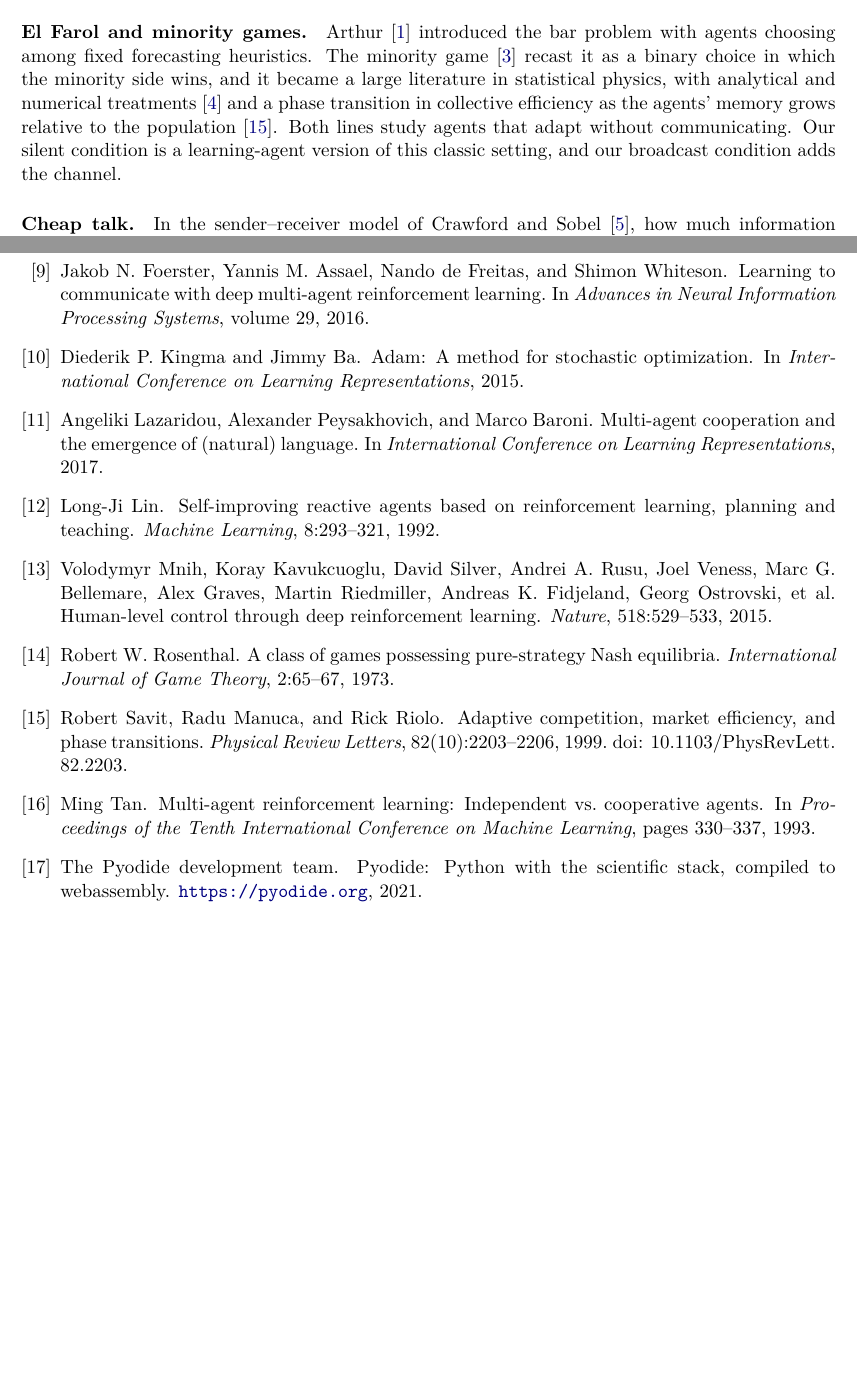
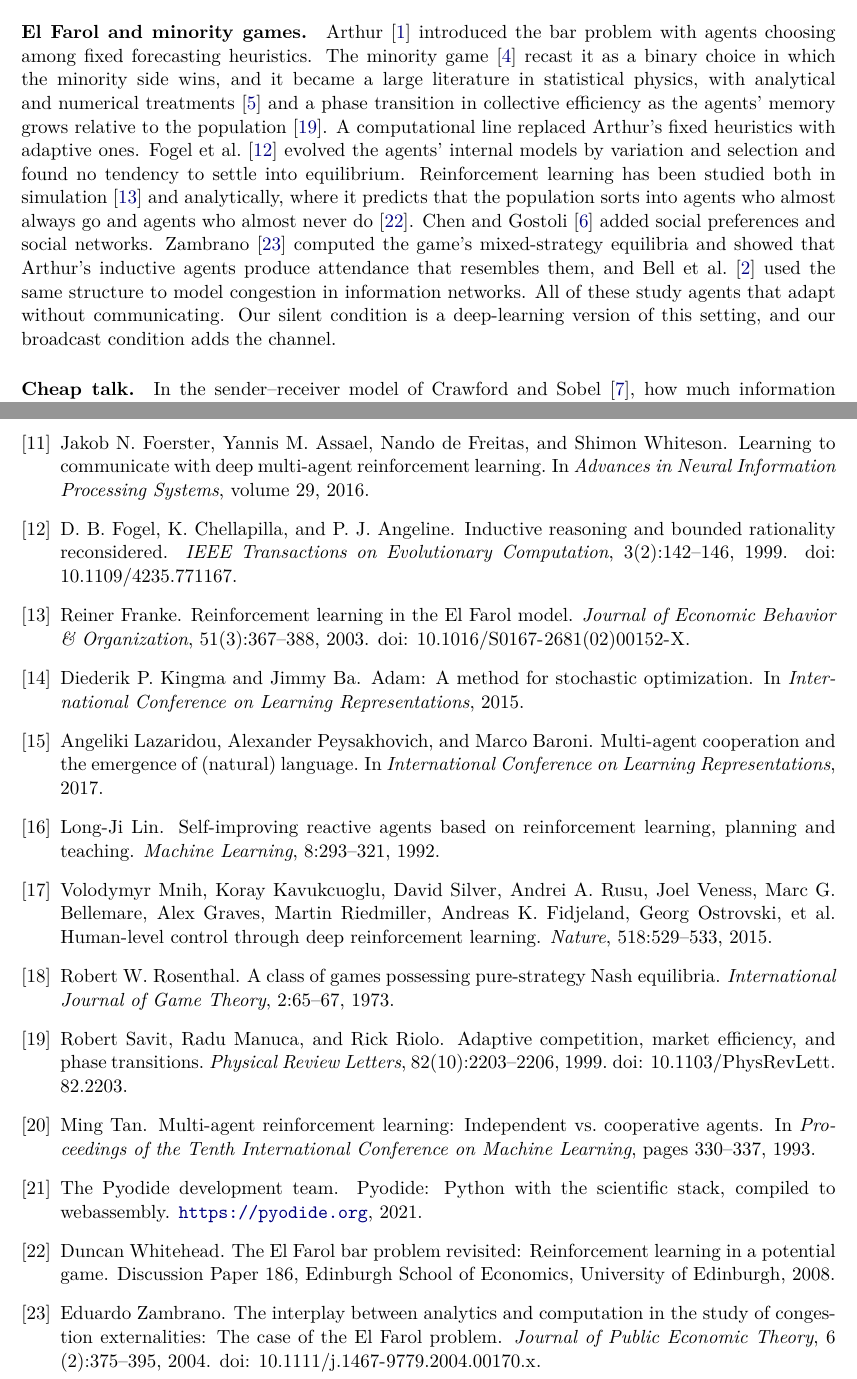
Before and after one commit to FABASTIC/ElFarolProblem, a LaTeX paper (paper/main.tex, which reads paper/refs.bib): two parts of pages 2 and 9 of 12, joined at a grey line, cut so that both start at the same text, the shorter picture padded with empty space. Compiled offline with pdfLaTeX.

Commit message:
paper: cite computational learning work on El Farol
Add Fogel, Chellapilla and Angeline (1999), Franke (2003), Whitehead
(2008), Chen and Gostoli (2017), Zambrano (2004) and Bell, Sethares and
Bucklew (2003). Each was checked against Crossref or RePEc, and each
one-line description against the paper's abstract where available.

Co-Authored-By: Claude Opus 5.5 <noreply@anthropic.com>

```diff
--- a/paper/main.tex
+++ b/paper/main.tex
@@ -47,7 +47,7 @@ We ask a simple empirical question: when every patron is an independent learning
 \section{Related work}
 
 \paragraph{El Farol and minority games.}
-\citet{arthur1994} introduced the bar problem with agents choosing among fixed forecasting heuristics. The minority game \citep{challet1997} recast it as a binary choice in which the minority side wins, and it became a large literature in statistical physics, with analytical and numerical treatments \citep{challet1998} and a phase transition in collective efficiency as the agents' memory grows relative to the population \citep{savit1999}. Both lines study agents that adapt without communicating. Our silent condition is a learning-agent version of this classic setting, and our broadcast condition adds the channel.
+\citet{arthur1994} introduced the bar problem with agents choosing among fixed forecasting heuristics. The minority game \citep{challet1997} recast it as a binary choice in which the minority side wins, and it became a large literature in statistical physics, with analytical and numerical treatments \citep{challet1998} and a phase transition in collective efficiency as the agents' memory grows relative to the population \citep{savit1999}. A computational line replaced Arthur's fixed heuristics with adaptive ones. \citet{fogel1999} evolved the agents' internal models by variation and selection and found no tendency to settle into equilibrium. Reinforcement learning has been studied both in simulation \citep{franke2003} and analytically, where it predicts that the population sorts into agents who almost always go and agents who almost never do \citep{whitehead2008}. \citet{chen2017} added social preferences and social networks. \citet{zambrano2004} computed the game's mixed-strategy equilibria and showed that Arthur's inductive agents produce attendance that resembles them, and \citet{bell2003} used the same structure to model congestion in information networks. All of these study agents that adapt without communicating. Our silent condition is a deep-learning version of this setting, and our broadcast condition adds the channel.
 
 \paragraph{Cheap talk.}
 In the sender--receiver model of \citet{crawford1982}, how much information costless messages can carry shrinks as the interests of sender and receiver diverge. A \emph{babbling} equilibrium, in which messages are ignored and carry no information, always exists \citep{farrell1996}. El Farol is a congestion game \citep{rosenthal1973}: every agent is both a sender and a receiver, and each benefits when the others are misled into staying home.
--- a/paper/refs.bib
+++ b/paper/refs.bib
@@ -144,3 +144,23 @@
   year    = {1999},
   doi     = {10.1103/PhysRevLett.82.2203}
 }
+
+@article{fogel1999,
+  author  = {Fogel, D. B. and Chellapilla, K. and Angeline, P. J.},
+  title   = {Inductive Reasoning and Bounded Rationality Reconsidered},
+  journal = {IEEE Transactions on Evolutionary Computation},
+  volume  = {3},
+  number  = {2},
+  pages   = {142--146},
+  year    = {1999},
+  doi     = {10.1109/4235.771167}
+}
+
+@article{franke2003,
+  author  = {Franke, Reiner},
+  title   = {Reinforcement Learning in the {El Farol} Model},
+  journal = {Journal of Economic Behavior \& Organization},
+  volume  = {51},
+  number  = {3},
+  pages   = {367--388},
+  year    = {2003},
@@ -146,0 +174,4 @@
+  volume  = {51},
+  number  = {3},
+  pages   = {875--885},
+  year    = {2003},
@@ -146,0 +183,15 @@
+  title   = {The Interplay between Analytics and Computation in the Study of Congestion Externalities: The Case of the {El Farol} Problem},
+  journal = {Journal of Public Economic Theory},
+  volume  = {6},
+  number  = {2},
+  pages   = {375--395},
+  year    = {2004},
+  doi     = {10.1111/j.1467-9779.2004.00170.x}
+}
+
+@article{chen2017,
+  author  = {Chen, Shu-Heng and Gostoli, Umberto},
+  title   = {Coordination in the {El Farol} Bar Problem: The Role of Social Preferences and Social Networks},
+  journal = {Journal of Economic Interaction and Coordination},
+  volume  = {12},
+  number  = {1},
@@ -146,0 +205,6 @@
+  title       = {The {El Farol} Bar Problem Revisited: Reinforcement Learning in a Potential Game},
+  institution = {Edinburgh School of Economics, University of Edinburgh},
+  type        = {Discussion Paper},
+  number      = {186},
+  year        = {2008}
+}
```
Also changed, not shown: paper/refs.bib (19 more changed lines).
